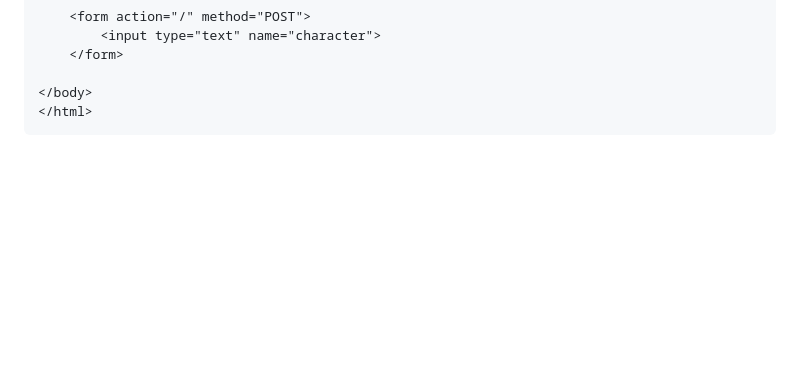
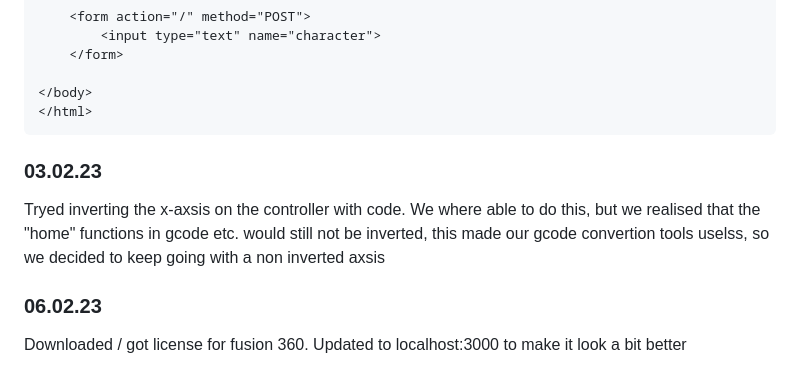
Before and after one commit to MusicIsMath/Bachelor2023, a Markdown page: LOGG.md, the part around the change. Drawn GitHub-style; blank space fills up the shorter version.

````diff
--- a/LOGG.md
+++ b/LOGG.md
@@ -986,3 +986,11 @@ app.listen(3000, function() {
 </body>
 </html>
 ```
+
+### 03.02.23
+Tryed inverting the x-axsis on the controller with code. We where able to do this, but we realised that the "home" functions in gcode etc. would still not be inverted, this made our gcode convertion tools uselss, so we decided to keep going with a non inverted axsis
+
+
+### 06.02.23
+Downloaded / got license for fusion 360.
+Updated to localhost:3000 to make it look a bit better
````
